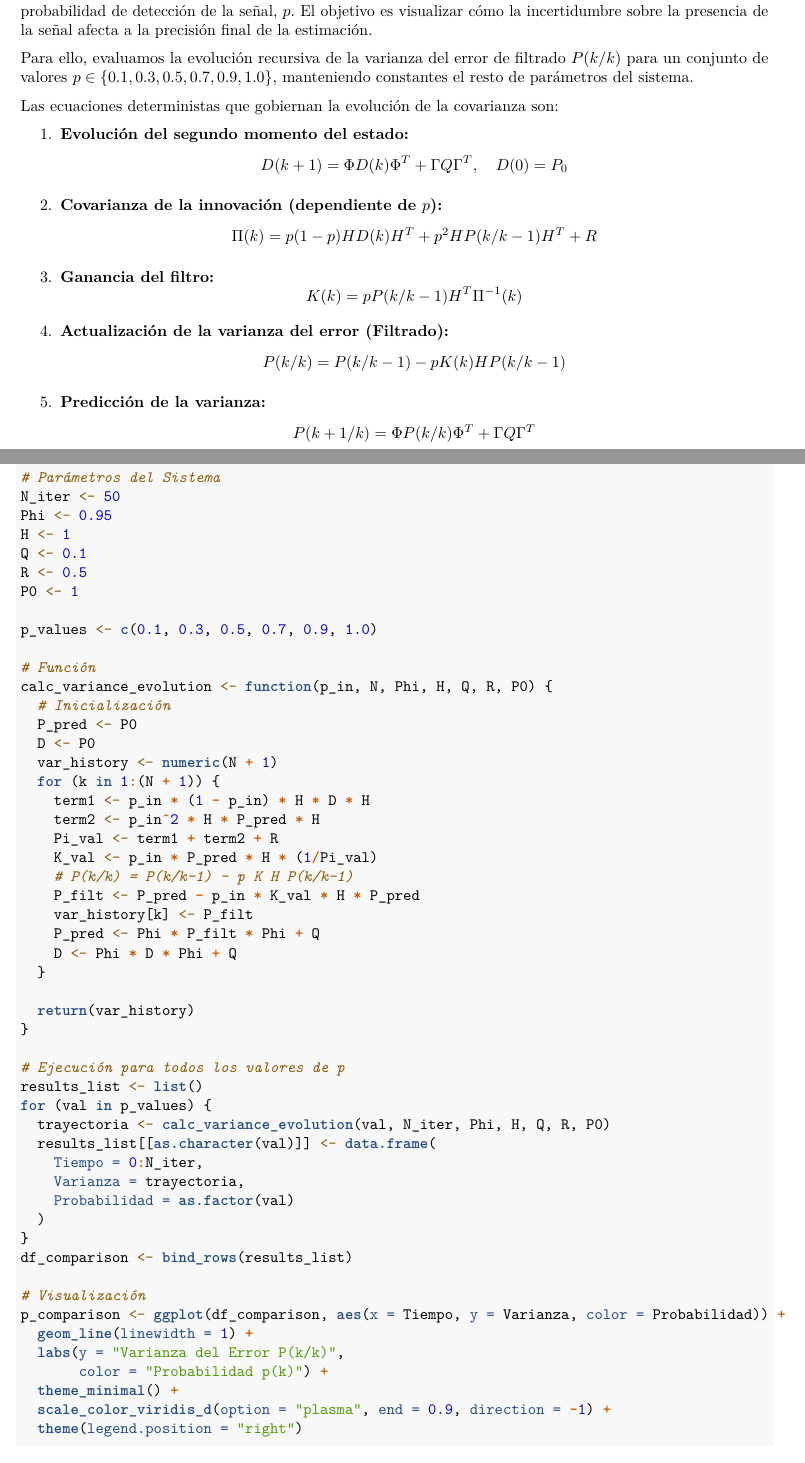
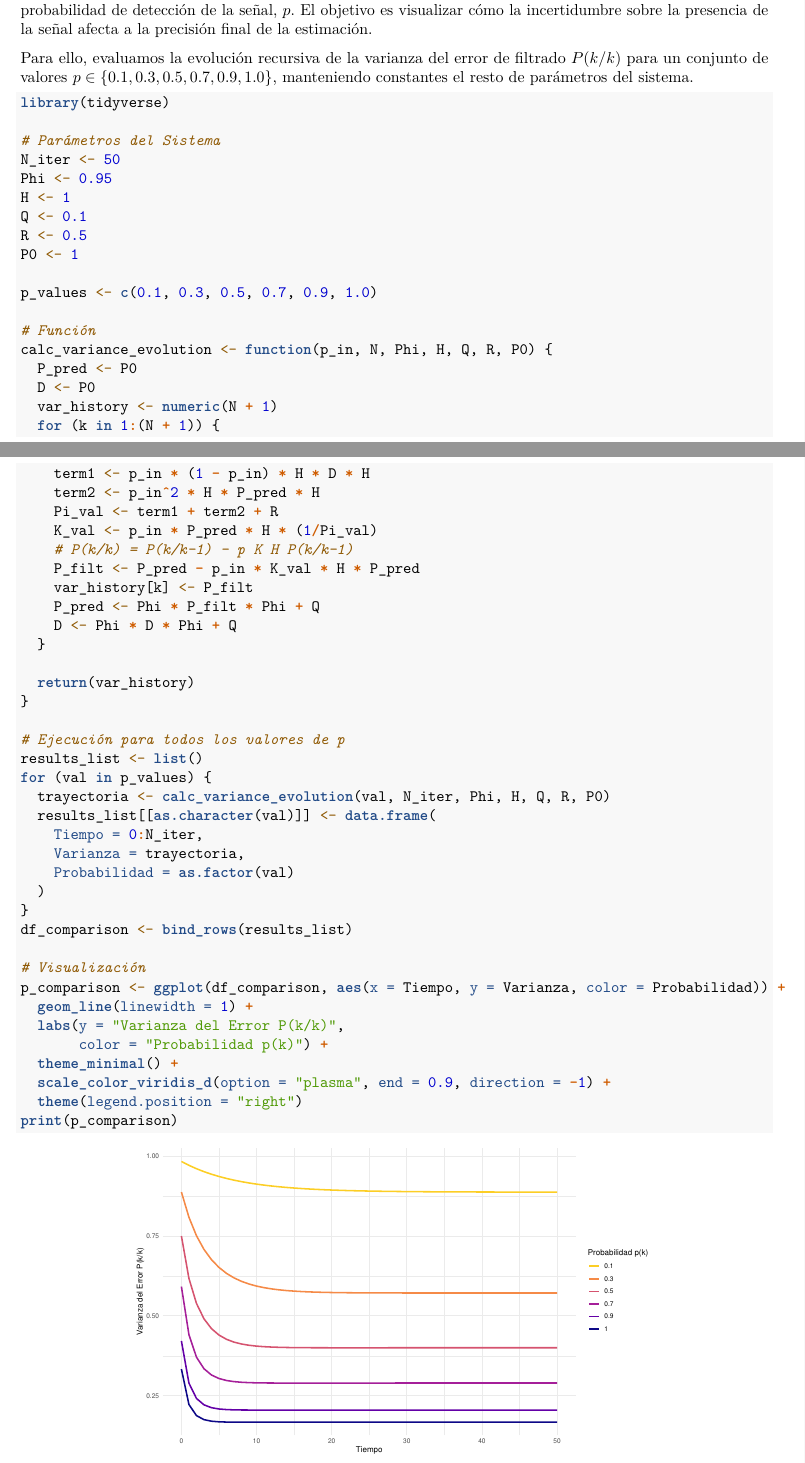
Before and after one commit to juanrubiocobeta/mstr, an R Markdown document (estimacion de señales/Tarea4/Tarea4.rmd): two parts of pages 14 and 15 of 29 before the commit and two parts of pages 14 and 15 of 28 after it, joined at a grey line, cut so that both start at the same text. Rendered offline with R 4.5, knitr and Pandoc, then LaTeX, with nearby package versions.

Commit message:
Update Tarea4.rmd

````diff
--- a/estimacion de señales/Tarea4/Tarea4.rmd
+++ b/estimacion de señales/Tarea4/Tarea4.rmd
@@ -627,23 +627,6 @@ En este apartado estudiamos la sensibilidad del Estimador Lineal Mínimo Cuadrá
 
 Para ello, evaluamos la evolución recursiva de la varianza del error de filtrado $P(k/k)$ para un conjunto de valores $p \in \{0.1, 0.3, 0.5, 0.7, 0.9, 1.0\}$, manteniendo constantes el resto de parámetros del sistema.
 
-Las ecuaciones deterministas que gobiernan la evolución de la covarianza son:
-
-1.  **Evolución del segundo momento del estado:**
-    $$D(k+1) = \Phi D(k) \Phi^T + \Gamma Q \Gamma^T, \quad D(0)=P_0$$
-
-2.  **Covarianza de la innovación (dependiente de $p$):**
-    $$\Pi(k) = p(1-p)H D(k) H^T + p^2 H P(k/k-1) H^T + R$$
-
-3.  **Ganancia del filtro:**
-    $$K(k) = p P(k/k-1) H^T \Pi^{-1}(k)$$
-
-4.  **Actualización de la varianza del error (Filtrado):**
-    $$P(k/k) = P(k/k-1) - p K(k) H P(k/k-1)$$
-
-5.  **Predicción de la varianza:**
-    $$P(k+1/k) = \Phi P(k/k) \Phi^T + \Gamma Q \Gamma^T$$
-
 ```{r ejercicio1_apartado_e, fig.width=10, fig.height=6, out.width="70%", fig.align="center"}
 library(tidyverse)
 
@@ -659,7 +642,6 @@ p_values <- c(0.1, 0.3, 0.5, 0.7, 0.9, 1.0)
 
 # Función
 calc_variance_evolution <- function(p_in, N, Phi, H, Q, R, P0) {
-  # Inicialización
   P_pred <- P0
   D <- P0
   var_history <- numeric(N + 1)
````
Also changed, not shown: estimacion de señales/Tarea4/Tarea4.rmd (11 more changed lines).
